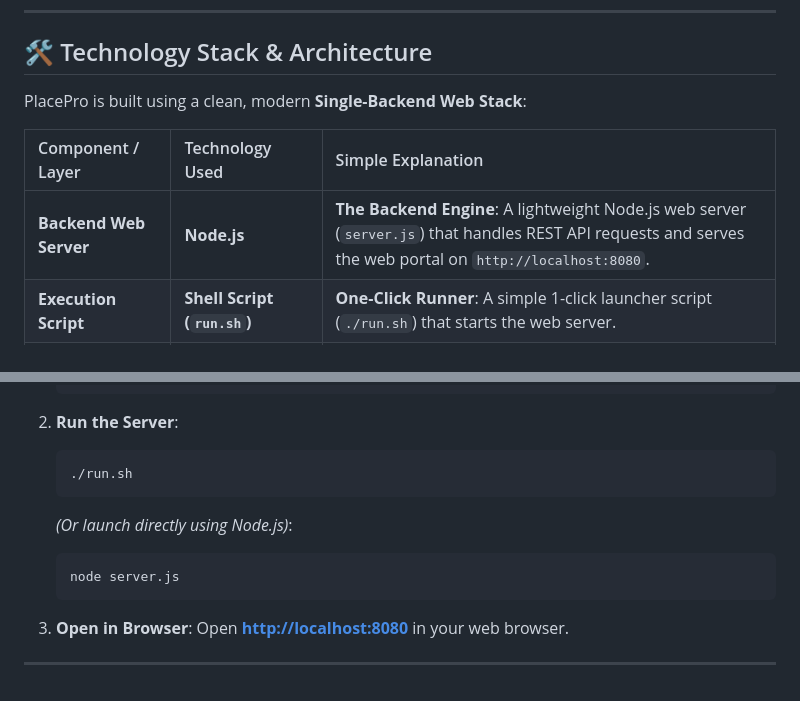
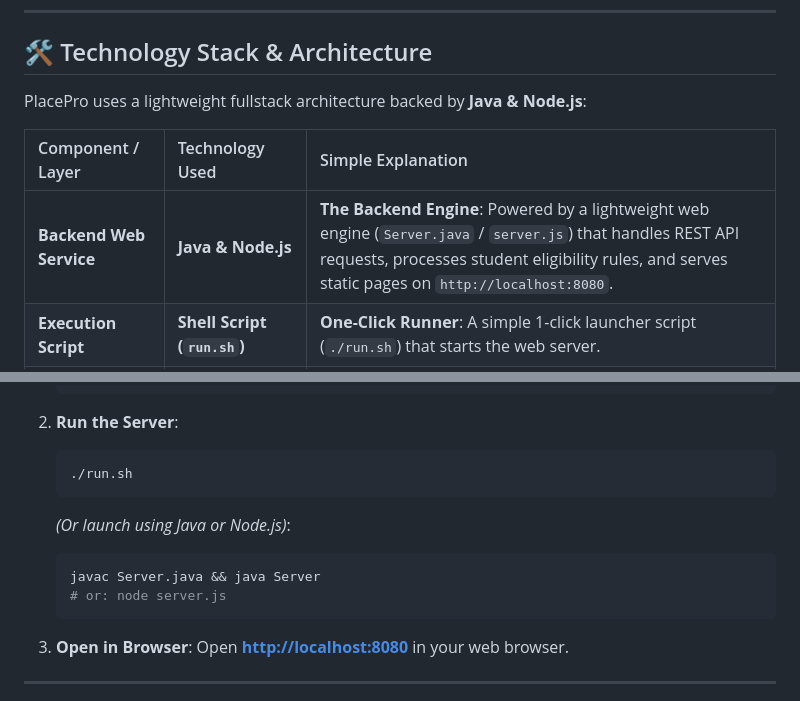
Before and after one commit to pnvharisuryaprakashreddy/PlacePro, a Markdown page: README.md, 2 parts joined by grey strips. Rendered like a GitHub page.

Commit message:
Include both Java and Node.js in backend tech stack

````diff
--- a/README.md
+++ b/README.md
@@ -66,11 +66,11 @@ PlacePro replaces fragmented manual record-keeping with a single, role-based **C
 
 ## 🛠️ Technology Stack & Architecture
 
-PlacePro is built using a clean, modern **Single-Backend Web Stack**:
+PlacePro uses a lightweight fullstack architecture backed by **Java & Node.js**:
 
 | Component / Layer | Technology Used | Simple Explanation |
 | :--- | :--- | :--- |
-| **Backend Web Server** | **Node.js** | **The Backend Engine**: A lightweight Node.js web server (`server.js`) that handles REST API requests and serves the web portal on `http://localhost:8080`. |
+| **Backend Web Service** | **Java & Node.js** | **The Backend Engine**: Powered by a lightweight web engine (`Server.java` / `server.js`) that handles REST API requests, processes student eligibility rules, and serves static pages on `http://localhost:8080`. |
 | **Execution Script** | **Shell Script (`run.sh`)** | **One-Click Runner**: A simple 1-click launcher script (`./run.sh`) that starts the web server. |
 | **User Interface (Frontend)** | **HTML5, CSS3, JavaScript (ES6)** | **The Visual Portal**: <br>• **HTML**: Creates page structures.<br>• **CSS**: Styles the app with a dark theme & glassmorphic cards.<br>• **JavaScript**: Handles student eligibility checks & popup modals dynamically. |
 | **Analytics & Graphs** | **Chart.js** | **Visual Charts**: Draws interactive bar graphs and doughnut charts for department placement statistics and salary packages. |
@@ -92,9 +92,10 @@ PlacePro is built using a clean, modern **Single-Backend Web Stack**:
    ```bash
    ./run.sh
    ```
-   *(Or launch directly using Node.js)*:
+   *(Or launch using Java or Node.js)*:
    ```bash
-   node server.js
+   javac Server.java && java Server
+   # or: node server.js
    ```
 
 3. **Open in Browser**:
````
Also changed, not shown: other parts of README.md (+1 -1 lines).
